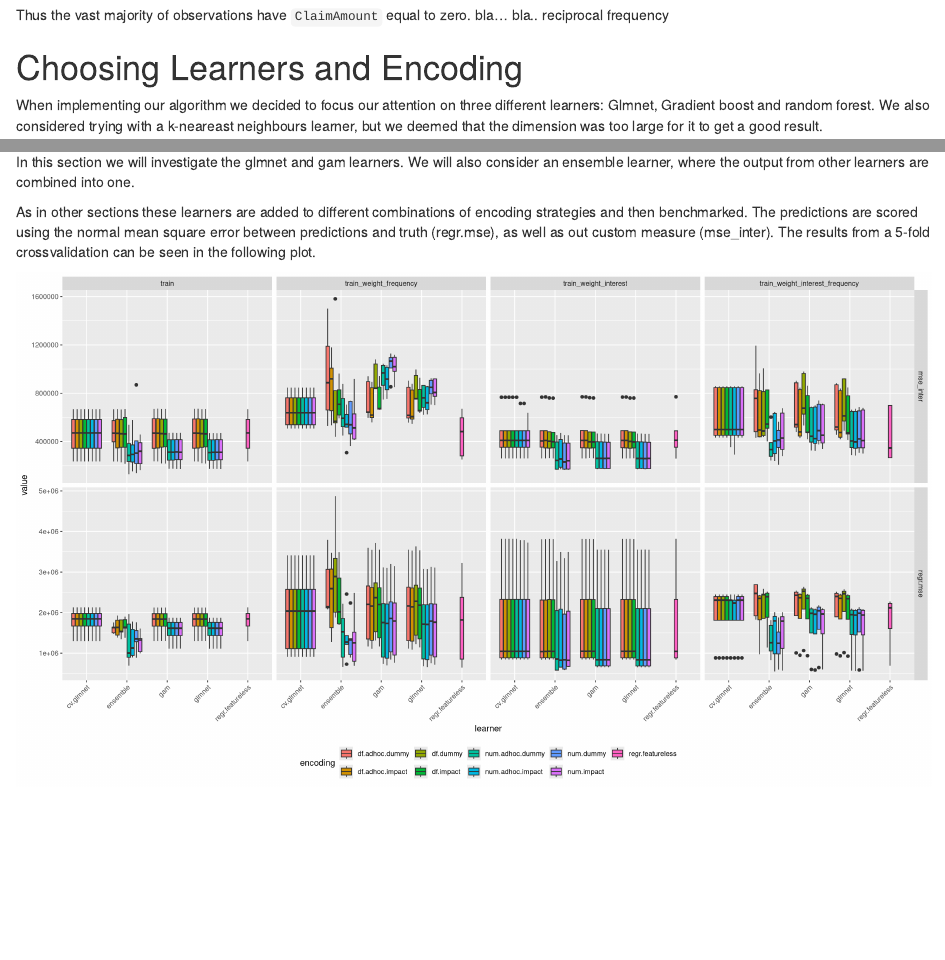
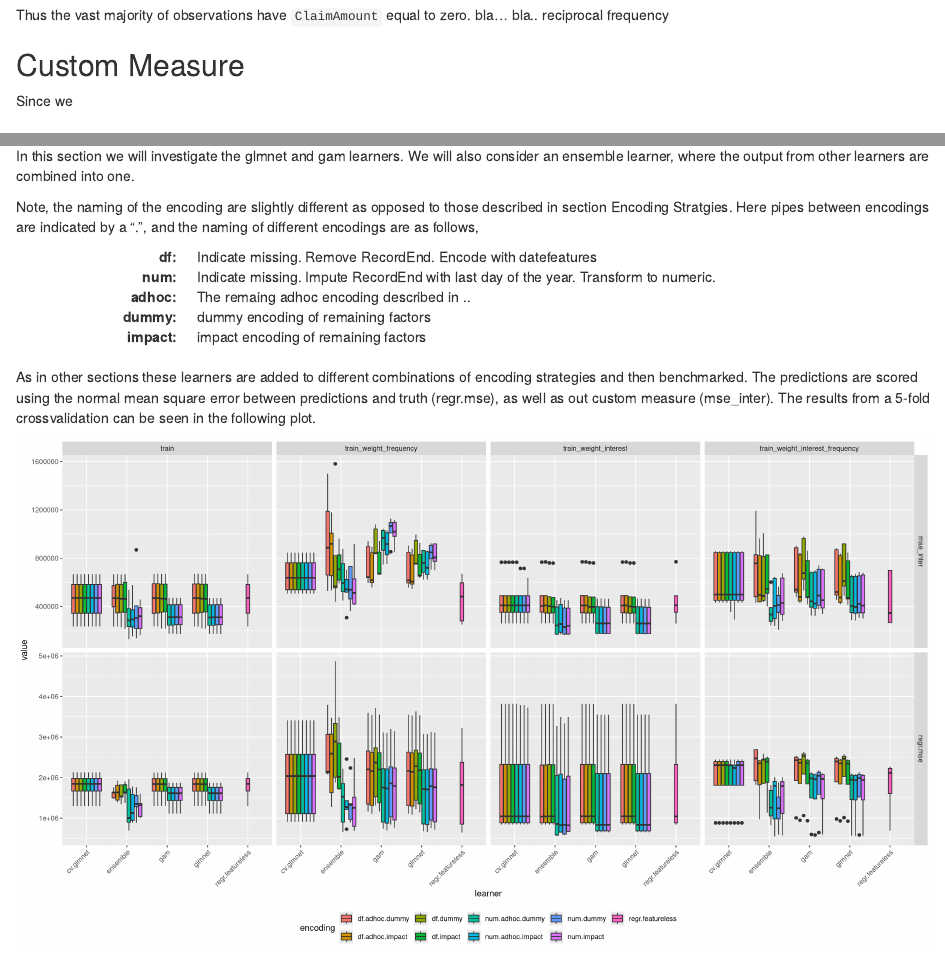
Before and after one commit to HVinther/IML_assignment_1, an R Markdown document (rapport.Rmd): the page in a window 1100 px wide, from 2680 px down, and a second part further down, joined at a grey line. Rendered offline with R 4.5, knitr and Pandoc, with nearby package versions; some code elsewhere in the file could not run offline.

Commit message:
bullet list af encoding navngivning til mine plots

````diff
--- a/rapport.Rmd
+++ b/rapport.Rmd
@@ -125,6 +125,10 @@ train |>
 ```
 Thus the vast majority of observations have `ClaimAmount` equal to zero. bla... bla.. reciprocal frequency
 
+## Custom Measure
+
+Since we
+
 # Choosing Learners and Encoding
 
 When implementing our algorithm we decided to focus our attention on three different learners: Glmnet, Gradient boost and random forest. We also considered trying with a k-neareast neighbours learner, but we deemed that the dimension was too large
@@ -159,6 +163,22 @@ learner_BM <- benchmark_grid(
 ## Glmnet, Gam and ensemble learner
 
 In this section we will investigate the glmnet and gam learners. We will also consider an ensemble learner, where the output from other learners are combined into one.
+
+Note, the naming of the encoding are slightly different as opposed to those described in section Encoding Stratgies. Here pipes between encodings are indicated by a ".", and the naming of different encodings are as follows,
+
+<dl class="dl-horizontal">
+<dt>df:</dt>
+<dd>Indicate missing. Remove RecordEnd. Encode with datefeatures</dd>
+<dt>num:</dt>
+<dd>Indicate missing. Impute RecordEnd with last day of the year. Transform to numeric.</dd>
+<dt>adhoc:</dt>
+<dd>The remaing adhoc encoding described in ..</dd>
+<dt>dummy:</dt>
+<dd>dummy encoding of remaining factors</dd>
+<dt>impact:</dt>
+<dd>impact encoding of remaining factors</dd>
+</dl>
+
 
 As in other sections these learners are added to different combinations of encoding strategies and then benchmarked. The predictions are scored using the normal mean square error between predictions and truth (regr.mse), as well as out custom measure (mse_inter). The results from a 5-fold crossvalidation can be seen in the following plot.
 
````
